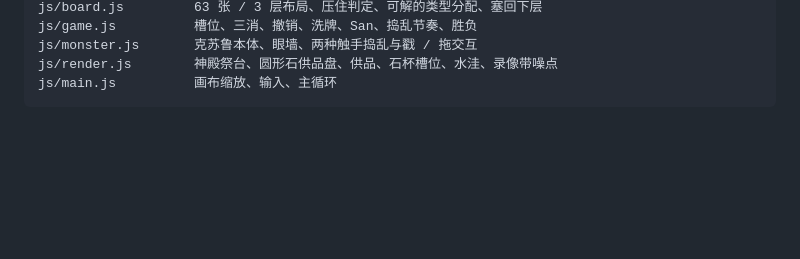
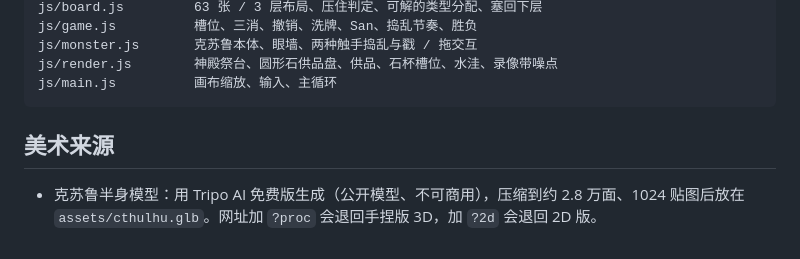
Before and after one commit to Qisi3344/grab-big-eye, a Markdown page: README.md, the part around the change. Drawn GitHub-style; blank space fills up the shorter version.

Commit message:
v5：克苏鲁换成 Tripo 生成的带翼半身模型（自写 GLB 解析、蝠翼开合与面须摆动走顶点着色器、颅顶拉高、按深度跳变画触手轮廓线）

````diff
--- a/README.md
+++ b/README.md
@@ -50,3 +50,6 @@ js/monster.js       克苏鲁本体、眼墙、两种触手捣乱与戳 / 拖交
 js/render.js        神殿祭台、圆形石供品盘、供品、石杯槽位、水洼、录像带噪点
 js/main.js          画布缩放、输入、主循环
 ```
+
+## 美术来源
+- 克苏鲁半身模型：用 Tripo AI 免费版生成（公开模型、不可商用），压缩到约 2.8 万面、1024 贴图后放在 `assets/cthulhu.glb`。网址加 `?proc` 会退回手捏版 3D，加 `?2d` 会退回 2D 版。
````
